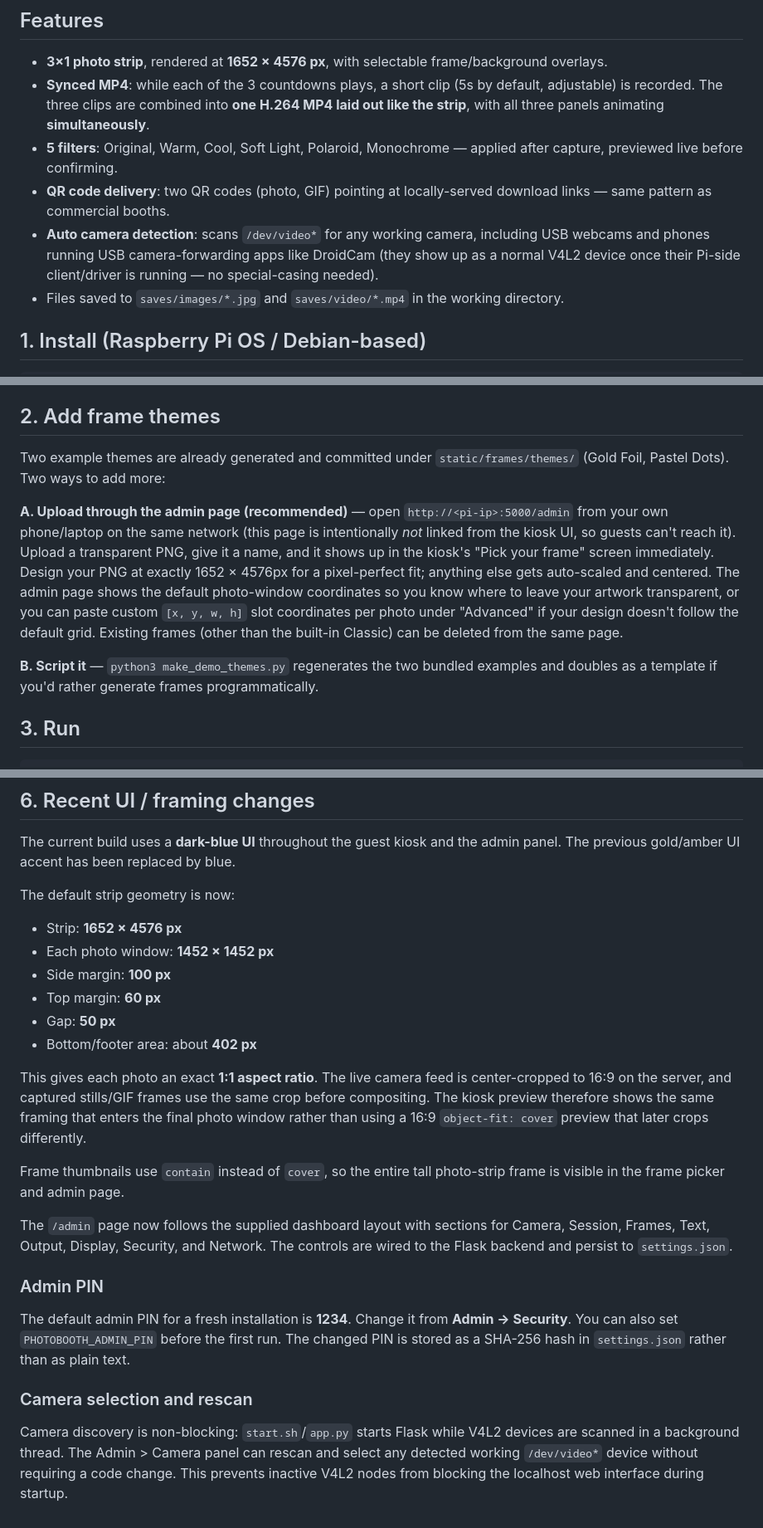
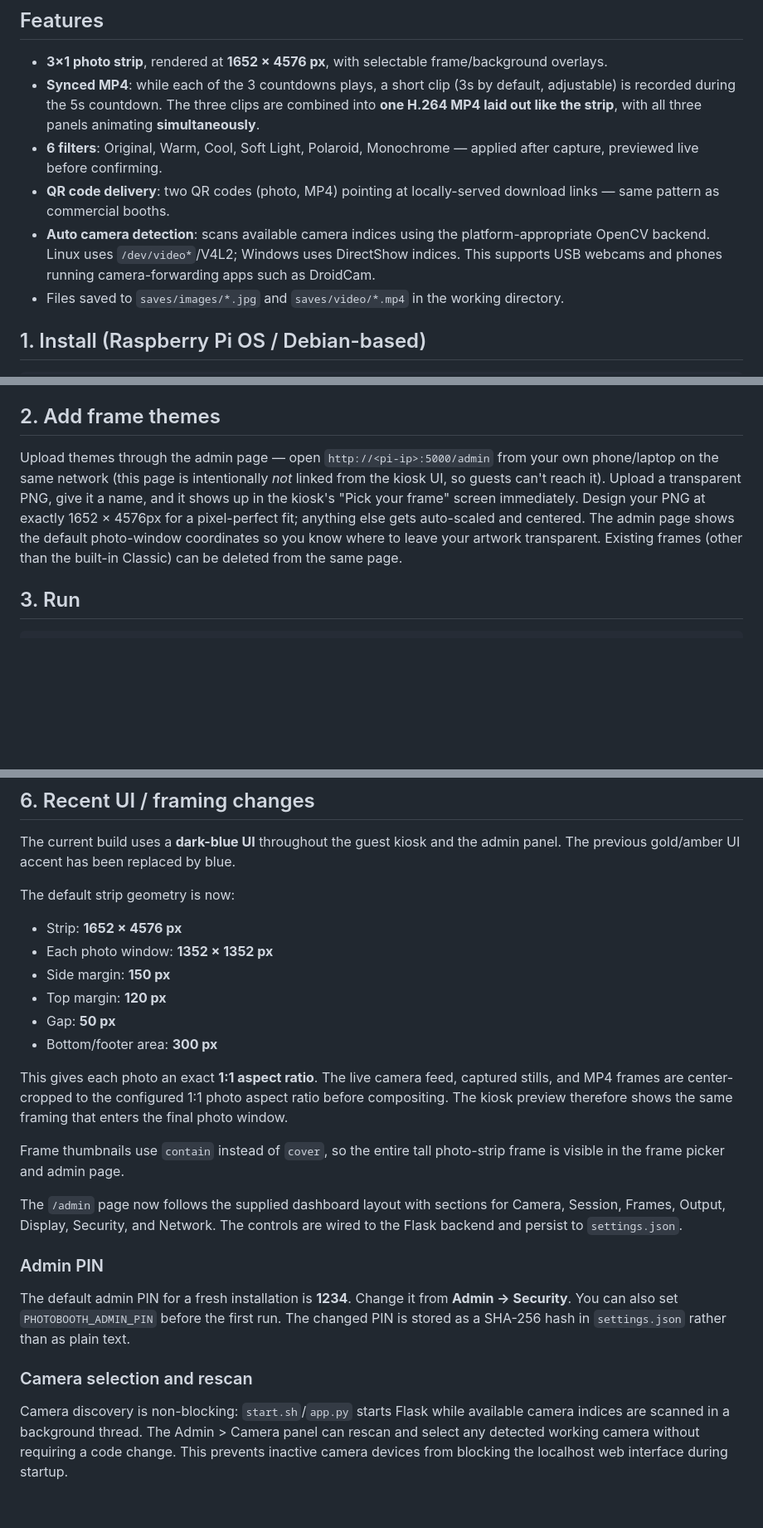
Before and after one commit to cocomln39/photobooth, a Markdown page: README.md, 3 parts joined by grey strips. Shown at 83% size. GitHub-like rendering; blank space fills up the shorter version.

Commit message:
Updated details in README.

```diff
--- a/README.md
+++ b/README.md
@@ -11,17 +11,17 @@ animated H.264 MP4 straight to their phone.
 - **3×1 photo strip**, rendered at **1652 × 4576 px**, with selectable
   frame/background overlays.
 - **Synced MP4**: while each of the 3 countdowns plays, a short clip
-  (5s by default, adjustable) is recorded. The three clips are combined
+  (3s by default, adjustable) is recorded during the 5s countdown. The three clips are combined
   into **one H.264 MP4 laid out like the strip**, with all three panels
   animating **simultaneously**.
-- **5 filters**: Original, Warm, Cool, Soft Light, Polaroid, Monochrome
+- **6 filters**: Original, Warm, Cool, Soft Light, Polaroid, Monochrome
   — applied after capture, previewed live before confirming.
-- **QR code delivery**: two QR codes (photo, GIF) pointing at
+- **QR code delivery**: two QR codes (photo, MP4) pointing at
   locally-served download links — same pattern as commercial booths.
-- **Auto camera detection**: scans `/dev/video*` for any working
-  camera, including USB webcams and phones running USB camera-forwarding
-  apps like DroidCam (they show up as a normal V4L2 device once their
-  Pi-side client/driver is running — no special-casing needed).
+- **Auto camera detection**: scans available camera indices using the
+  platform-appropriate OpenCV backend. Linux uses `/dev/video*`/V4L2;
+  Windows uses DirectShow indices. This supports USB webcams and phones
+  running camera-forwarding apps such as DroidCam.
 - Files saved to `saves/images/*.jpg` and `saves/video/*.mp4` in the
   working directory.
 
@@ -49,25 +49,15 @@ index it landed on if you ever need to force it in `config.py`
 
 ## 2. Add frame themes
 
-Two example themes are already generated and committed under
-`static/frames/themes/` (Gold Foil, Pastel Dots). Two ways to add more:
-
-**A. Upload through the admin page (recommended)** — open
+Upload themes through the admin page — open
 `http://<pi-ip>:5000/admin` from your own phone/laptop on the same
 network (this page is intentionally *not* linked from the kiosk UI, so
 guests can't reach it). Upload a transparent PNG, give it a name, and it
 shows up in the kiosk's "Pick your frame" screen immediately. Design your
 PNG at exactly 1652 × 4576px for a pixel-perfect fit; anything else gets
 auto-scaled and centered. The admin page shows the default photo-window
-coordinates so you know where to leave your artwork transparent, or you
-can paste custom `[x, y, w, h]` slot coordinates per photo under
-"Advanced" if your design doesn't follow the default grid. Existing
-frames (other than the built-in Classic) can be deleted from the same
-page.
-
-**B. Script it** — `python3 make_demo_themes.py` regenerates the two
-bundled examples and doubles as a template if you'd rather generate
-frames programmatically.
+coordinates so you know where to leave your artwork transparent. Existing
+frames (other than the built-in Classic) can be deleted from the same page.
 
 ## 3. Run
 
@@ -141,21 +130,30 @@ The current build uses a **dark-blue UI** throughout the guest kiosk and the adm
 The default strip geometry is now:
 
 - Strip: **1652 × 4576 px**
-- Each photo window: **1452 × 1452 px**
-- Side margin: **100 px**
-- Top margin: **60 px**
+- Each photo window: **1352 × 1352 px**
+- Side margin: **150 px**
+- Top margin: **120 px**
 - Gap: **50 px**
-- Bottom/footer area: about **402 px**
+- Bottom/footer area: **300 px**
 
-This gives each photo an exact **1:1 aspect ratio**. The live camera feed is center-cropped to 16:9 on the server, and captured stills/GIF frames use the same crop before compositing. The kiosk preview therefore shows the same framing that enters the final photo window rather than using a 16:9 `object-fit: cover` preview that later crops differently.
+This gives each photo an exact **1:1 aspect ratio**. The live camera feed,
+captured stills, and MP4 frames are center-cropped to the configured 1:1
+photo aspect ratio before compositing. The kiosk preview therefore shows the
+same framing that enters the final photo window.
 
 Frame thumbnails use `contain` instead of `cover`, so the entire tall photo-strip frame is visible in the frame picker and admin page.
 
-The `/admin` page now follows the supplied dashboard layout with sections for Camera, Session, Frames, Text, Output, Display, Security, and Network. The controls are wired to the Flask backend and persist to `settings.json`.
+The `/admin` page now follows the supplied dashboard layout with sections for
+Camera, Session, Frames, Output, Display, Security, and Network. The controls
+are wired to the Flask backend and persist to `settings.json`.
 
 ### Admin PIN
 
 The default admin PIN for a fresh installation is **1234**. Change it from **Admin → Security**. You can also set `PHOTOBOOTH_ADMIN_PIN` before the first run. The changed PIN is stored as a SHA-256 hash in `settings.json` rather than as plain text.
 
 ### Camera selection and rescan
-Camera discovery is non-blocking: `start.sh`/`app.py` starts Flask while V4L2 devices are scanned in a background thread. The Admin > Camera panel can rescan and select any detected working `/dev/video*` device without requiring a code change. This prevents inactive V4L2 nodes from blocking the localhost web interface during startup.
+Camera discovery is non-blocking: `start.sh`/`app.py` starts Flask while
+available camera indices are scanned in a background thread. The Admin >
+Camera panel can rescan and select any detected working camera without
+requiring a code change. This prevents inactive camera devices from blocking
+the localhost web interface during startup.
```
Also changed, not shown: other parts of README.md (+1 -2 lines).
